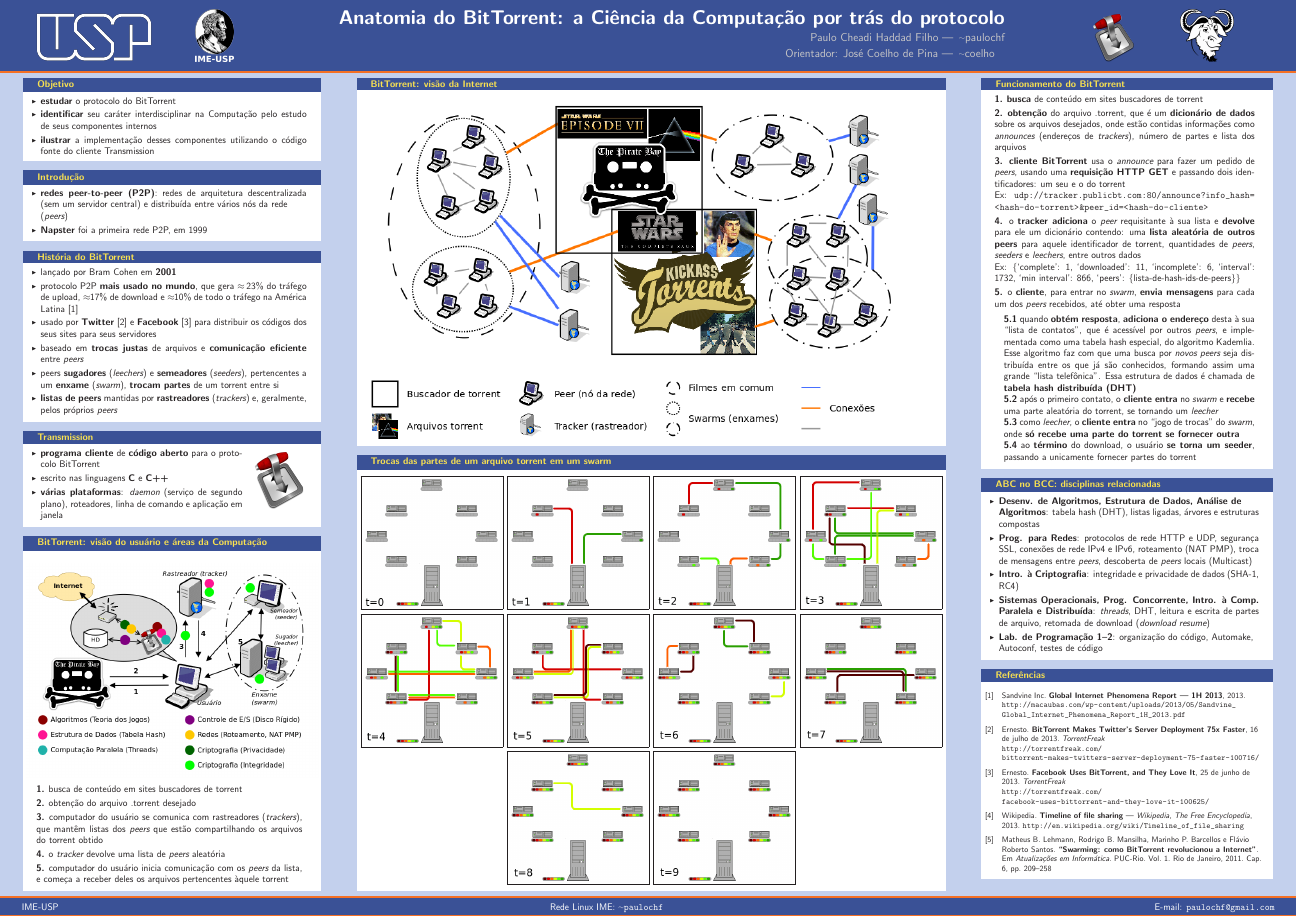
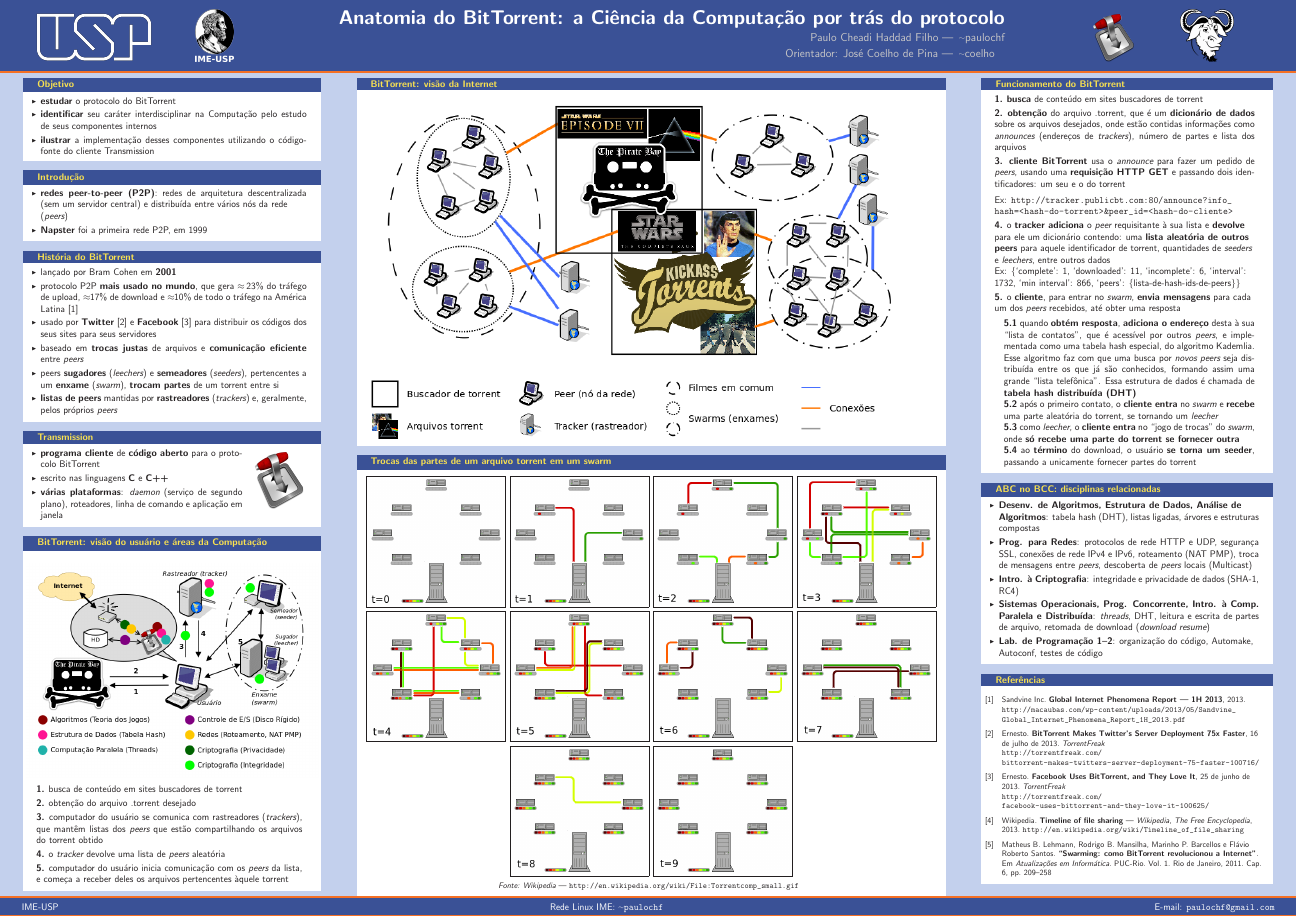
Before and after one commit to paulochf/tcc-poster, a LaTeX poster (tcc-poster.tex): the whole page. The pictures show the PDF file tcc-poster.pdf that the author committed with the source.

Commit message:
Correções finais

```diff
--- a/tcc-poster.tex
+++ b/tcc-poster.tex
@@ -214,7 +214,7 @@
                   \newlength{\myvsize}
                   \newlength{\myhsize}
                   \setlength{\myvsize}{1.5mm}
-                  \setlength{\myhsize}{.235\textwidth}
+                  \setlength{\myhsize}{.23\textwidth}
 
                   \centering
 
@@ -261,6 +261,7 @@
                   \begin{subfigure}[H]{\myhsize}
                     \fbox{\includegraphics[width=\textwidth]{Torrentcomp_small-9.png}}
                   \end{subfigure}%
+                  \caption*{\emph{Fonte: Wikipedia} --- \url{http://en.wikipedia.org/wiki/File:Torrentcomp_small.gif}}
                 \end{figure}
               \end{innercol}
             \end{block}
@@ -294,14 +295,15 @@
                     \emph{trackers}), número de partes e lista dos arquivos
 
                   \item \textbf{3.} \textbf{cliente BitTorrent} usa o \emph{announce}
-                    para fazer um pedido de \emph{peers}, usando uma \textbf{requisição HTTP GET} e passando dois identificadores: um seu e o do torrent \\
-                    Ex: \url{udp://tracker.publicbt.com:80/announce?info_hash=<hash-do-torrent>&peer_id=<hash-do-cliente>}
+                    para fazer um pedido de \emph{peers}, usando uma \textbf{requisição
+                    HTTP GET} e passando dois identificadores: um seu e o do torrent \\
+                    \flushleft Ex: \url{http://tracker.publicbt.com:80/announce?info_hash=<hash-do-torrent>&peer_id=<hash-do-cliente>}
 
                   \item \textbf{4.} o \textbf{\emph{tracker} adiciona} o \emph{peer}
                     requisitante à sua lista e \textbf{devolve} para ele um dicionário
                     contendo: uma \textbf{lista aleatória de outros \emph{peers}} para
-                    aquele identificador de torrent, quantidades de \emph{peers},
-                    \emph{seeders} e \emph{leechers}, entre outros dados \\
+                    aquele identificador de torrent, quantidades de \emph{seeders} e
+                    \emph{leechers}, entre outros dados \\
                     Ex: \{`complete': 1, `downloaded': 11, `incomplete': 6, `interval':
                     1732, `min interval': 866, `peers': \{lista-de-hash-ids-de-peers\}\}
 
@@ -310,6 +312,7 @@
                     até obter uma resposta
 
                   \begin{enumerate}
+                    \justifying
                     \item \textbf{5.1} quando \textbf{obtém resposta}, \textbf{adiciona
                       o endereço} desta à sua ``lista de contatos'', que é
                       acessível por outros \emph{peers}, e implementada como uma tabela
```
Also changed, not shown: tcc-poster.pdf, tcc-poster.tex (2 more changed lines).
